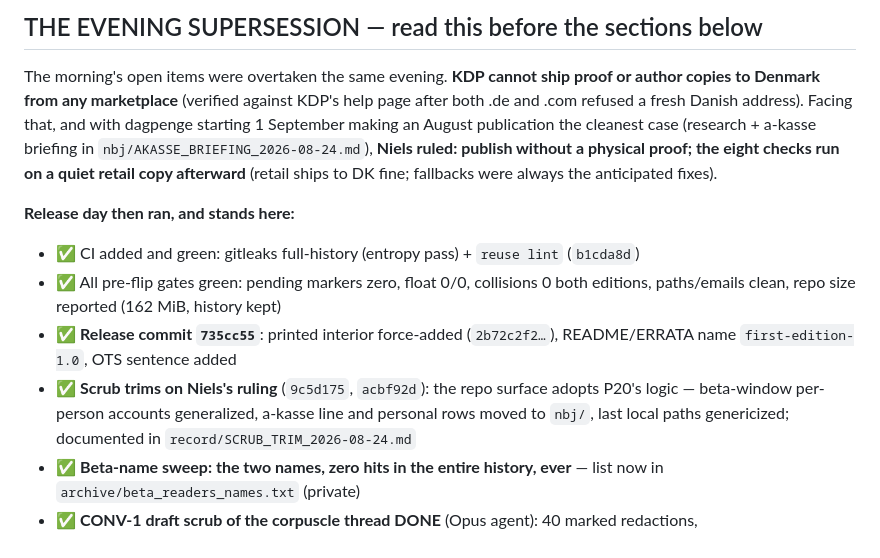
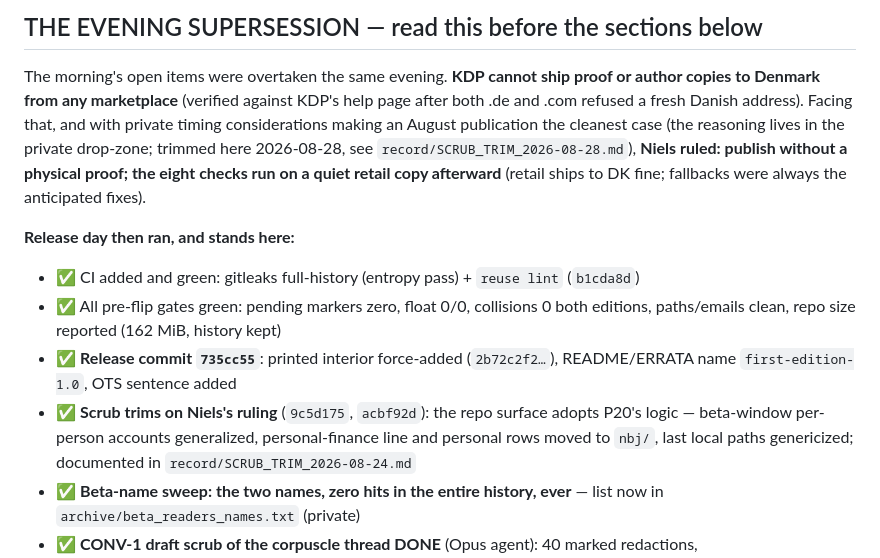
Before and after one commit to nielsbj/billiard-ball-universe, a Markdown page: process/STATE_2026-08-24.md, the part around the change. Drawn GitHub-style.

```diff
--- a/process/STATE_2026-08-24.md
+++ b/process/STATE_2026-08-24.md
@@ -8,8 +8,9 @@ nothing, the book uploaded — and, by evening, release day itself, run to the b
 
 The morning's open items were overtaken the same evening. **KDP cannot ship proof or author copies
 to Denmark from any marketplace** (verified against KDP's help page after both .de and .com refused
-a fresh Danish address). Facing that, and with dagpenge starting 1 September making an August
-publication the cleanest case (research + a-kasse briefing in `nbj/AKASSE_BRIEFING_2026-08-24.md`),
+a fresh Danish address). Facing that, and with private timing considerations making an August
+publication the cleanest case (the reasoning lives in the private drop-zone; trimmed here
+2026-08-28, see `record/SCRUB_TRIM_2026-08-28.md`),
 **Niels ruled: publish without a physical proof; the eight checks run on a quiet retail copy
 afterward** (retail ships to DK fine; fallbacks were always the anticipated fixes).
 
@@ -21,7 +22,7 @@ afterward** (retail ships to DK fine; fallbacks were always the anticipated fixe
 - ✅ **Release commit `735cc55`**: printed interior force-added (`2b72c2f2…`), README/ERRATA name
   `first-edition-1.0`, OTS sentence added
 - ✅ **Scrub trims on Niels's ruling** (`9c5d175`, `acbf92d`): the repo surface adopts P20's logic —
-  beta-window per-person accounts generalized, a-kasse line and personal rows moved to `nbj/`,
+  beta-window per-person accounts generalized, personal-finance line and personal rows moved to `nbj/`,
   last local paths genericized; documented in `record/SCRUB_TRIM_2026-08-24.md`
 - ✅ **Beta-name sweep: the two names, zero hits in the entire history, ever** — list now in
   `archive/beta_readers_names.txt` (private)
```
Also changed, not shown: process/FLIP_CHECKLIST.md (+2 -2 lines), record/SCRUB_TRIM_2026-08-28.md (added, +36 -0 lines).
